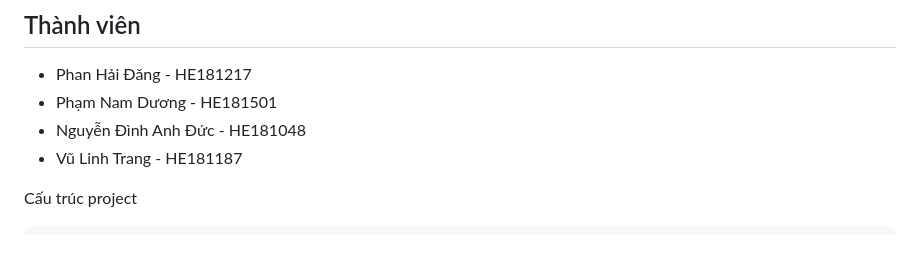
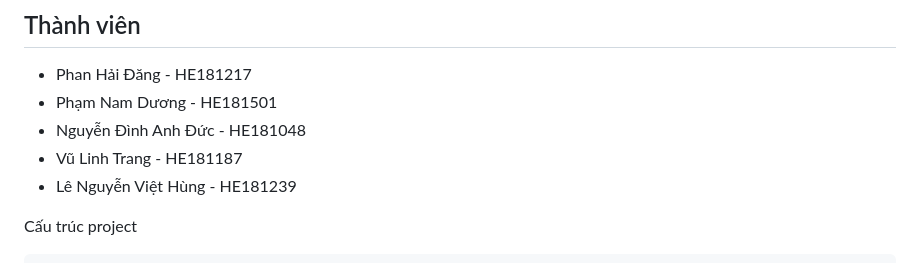
Before and after one commit to dangph12/fhd-cinema, a Markdown page: README.md, the part around the change. Drawn GitHub-style.

Commit message:
chore: add new name of memeber

````diff
--- a/README.md
+++ b/README.md
@@ -6,6 +6,7 @@
 + Phạm Nam Dương - HE181501
 + Nguyễn Đình Anh Đức - HE181048
 + Vũ Linh Trang - HE181187
++ Lê Nguyễn Việt Hùng - HE181239
 
 Cấu trúc project
 ```
````
